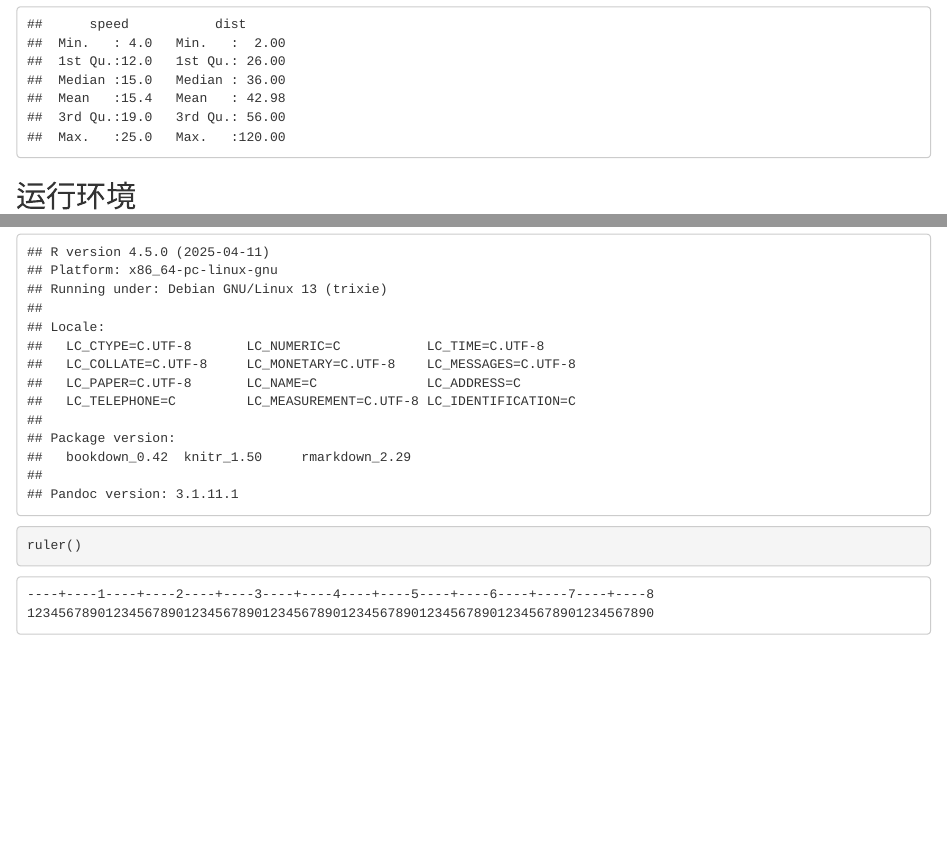
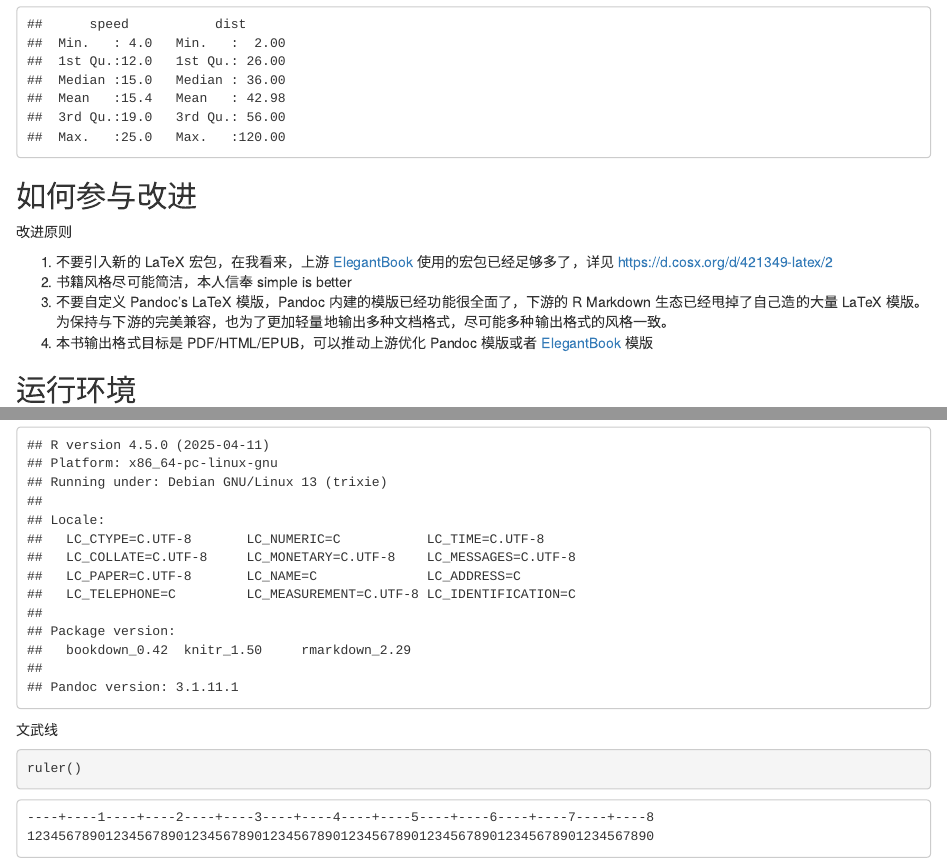
Before and after one commit to XiangyunHuang/ElegantBookdown, an R Markdown document (index.Rmd): the page in a window 1100 px wide, from 460 px down, and a second part further down, joined at a grey line. Rendered offline with R 4.5, knitr and Pandoc, with nearby package versions.

Commit message:
如何参与改进

````diff
--- a/.travis.yml
+++ b/.travis.yml
@@ -46,7 +46,7 @@
       multirow makecell lipsum setspace gbt7714 xpatch pgf pgfornament pgfopts mwe hologo
       titlesec apptools appendix psnfss symbol manfnt bbding tcolorbox environ trimspaces
       adforn fancyhdr lastpage footmisc rsfs tex-gyre txfonts boondox sourcecodepro subfig
-      adjustbox
+      adjustbox collectbox
   # netlify
   - nvm install stable
   - npm install netlify-cli -g
--- a/index.Rmd
+++ b/index.Rmd
@@ -38,8 +38,8 @@
 identifier:                       # epub
   - scheme: DOI
     text: doi:xxx
-publisher: XiangyunHuang         # epub
-rights: © 2019-2020 Xiangyun Huang, CC BY-4.0   # epub
+publisher: xx 出版社      # epub
+rights: © 2019-2020 黄湘云 \& 叶飞, CC BY-4.0   # epub
 # cover-image: cover.png    # epub
 ---
 
@@ -63,13 +63,26 @@
 summary(cars)
 ```
 
+
+
+## 如何参与改进 {#pr}
+
+改进原则
+
+1. 不要引入新的 LaTeX 宏包，在我看来，上游 [ElegantBook](https://github.com/ElegantLaTeX/ElegantBook) 使用的宏包已经足够多了，详见 <https://d.cosx.org/d/421349-latex/2>
+2. 书籍风格尽可能简洁，本人信奉 simple is better
+3. 不要自定义 Pandoc's LaTeX 模版，Pandoc 内建的模版已经功能很全面了，下游的 R Markdown 生态已经甩掉了自己造的大量 LaTeX 模版。为保持与下游的完美兼容，也为了更加轻量地输出多种文档格式，尽可能多种输出格式的风格一致。
+4. 本书输出格式目标是 PDF/HTML/EPUB，可以推动上游优化 Pandoc 模版或者 [ElegantBook](https://github.com/ElegantLaTeX/ElegantBook) 模版
+
+
+
 ## 运行环境 {#session-info}
 
 ```{r}
 xfun::session_info(c("rmarkdown", "bookdown", "knitr"), dependencies = FALSE)
 ```
 
-
+文武线
 
 ```{r, echo=FALSE}
 # modified from https://github.com/hadley/adv-r/blob/4915e2984168da50671491db238d351e5590c07b/Introduction.Rmd#L264
````
